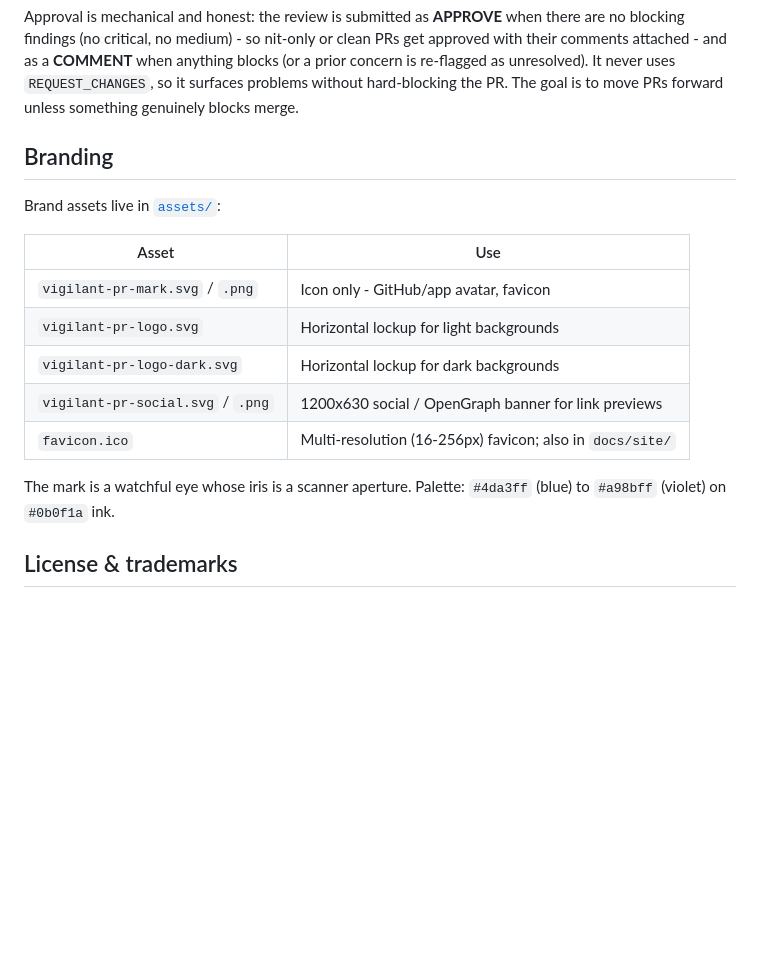
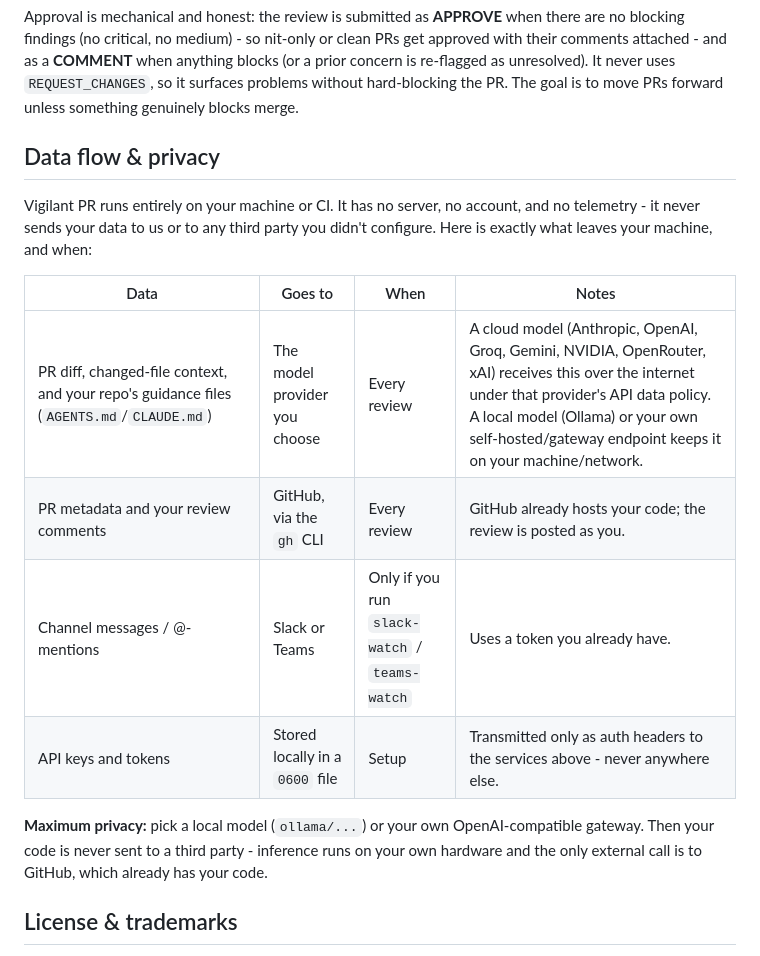
Before and after one commit to tllongdev/vigilant-pr, a Markdown page: README.md, the part around the change. Rendered like a GitHub page; blank space fills up the shorter version.

Commit message:
Add data-flow/privacy section; move brand table to assets/README
Adds an accurate "Data flow & privacy" section (no telemetry/server/account;
exactly what leaves the machine and when; local-model path for zero third-party
egress). Replaces the vague implication that everything stays local. Moves the
brand-asset table out of the main README into assets/README.md so the main doc
stays focused on using the tool.

```diff
--- a/README.md
+++ b/README.md
@@ -404,20 +404,23 @@ anything blocks (or a prior concern is re-flagged as unresolved). It never uses
 `REQUEST_CHANGES`, so it surfaces problems without hard-blocking the PR. The
 goal is to move PRs forward unless something genuinely blocks merge.
 
-## Branding
+## Data flow & privacy
 
-Brand assets live in [`assets/`](assets):
+Vigilant PR runs entirely on your machine or CI. It has no server, no account,
+and no telemetry - it never sends your data to us or to any third party you
+didn't configure. Here is exactly what leaves your machine, and when:
 
-| Asset | Use |
-|---|---|
-| `vigilant-pr-mark.svg` / `.png` | Icon only - GitHub/app avatar, favicon |
-| `vigilant-pr-logo.svg` | Horizontal lockup for light backgrounds |
-| `vigilant-pr-logo-dark.svg` | Horizontal lockup for dark backgrounds |
-| `vigilant-pr-social.svg` / `.png` | 1200x630 social / OpenGraph banner for link previews |
-| `favicon.ico` | Multi-resolution (16-256px) favicon; also in `docs/site/` |
+| Data | Goes to | When | Notes |
+|---|---|---|---|
+| PR diff, changed-file context, and your repo's guidance files (`AGENTS.md`/`CLAUDE.md`) | The model provider you choose | Every review | A cloud model (Anthropic, OpenAI, Groq, Gemini, NVIDIA, OpenRouter, xAI) receives this over the internet under that provider's API data policy. A local model (Ollama) or your own self-hosted/gateway endpoint keeps it on your machine/network. |
+| PR metadata and your review comments | GitHub, via the `gh` CLI | Every review | GitHub already hosts your code; the review is posted as you. |
+| Channel messages / @-mentions | Slack or Teams | Only if you run `slack-watch` / `teams-watch` | Uses a token you already have. |
+| API keys and tokens | Stored locally in a `0600` file | Setup | Transmitted only as auth headers to the services above - never anywhere else. |
 
-The mark is a watchful eye whose iris is a scanner aperture. Palette: `#4da3ff`
-(blue) to `#a98bff` (violet) on `#0b0f1a` ink.
+**Maximum privacy:** pick a local model (`ollama/...`) or your own
+OpenAI-compatible gateway. Then your code is never sent to a third party -
+inference runs on your own hardware and the only external call is to GitHub,
+which already has your code.
 
 ## License & trademarks
 
```
Also changed, not shown: assets/README.md (added, +16 -0 lines).
